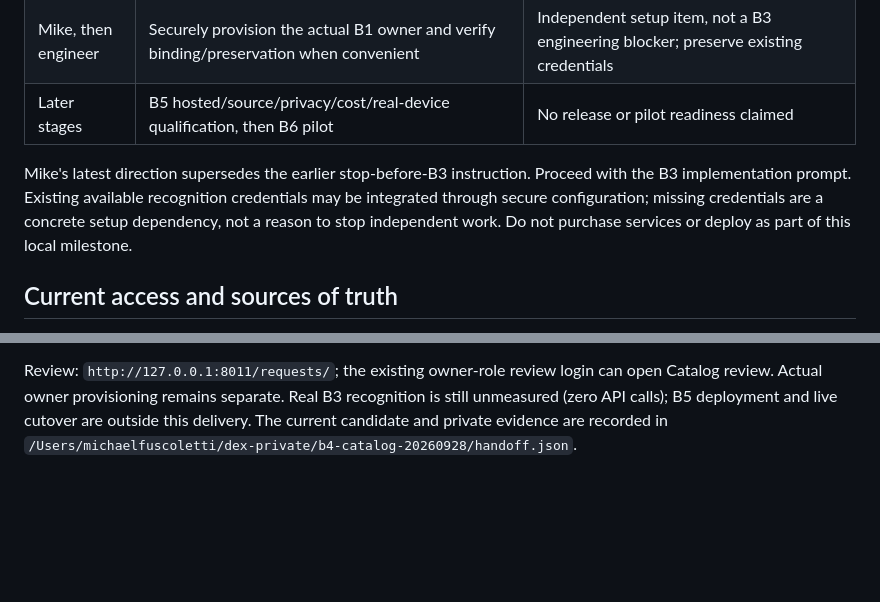
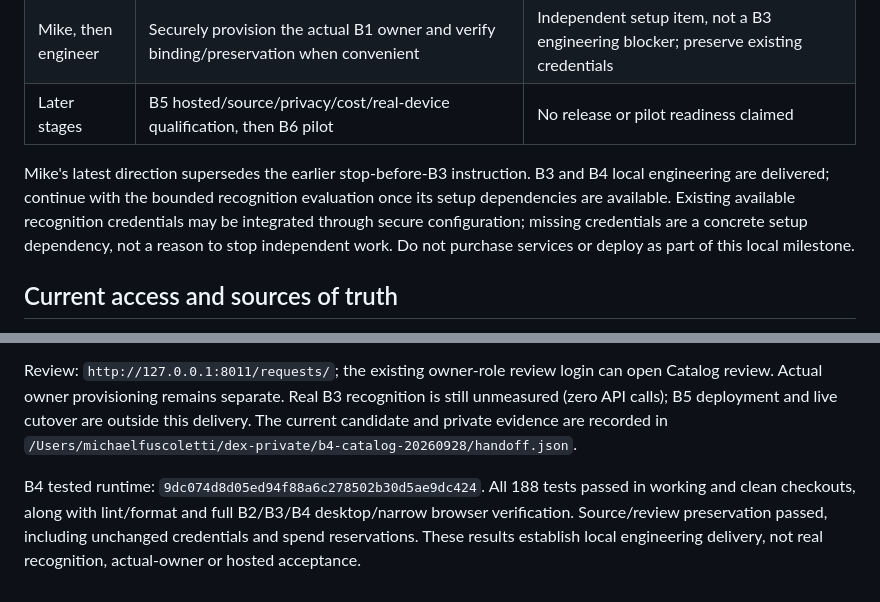
Before and after one commit to dock108dev/dex, a Markdown page: docs/PM_STATUS.md, 2 parts joined by grey strips. GitHub-like rendering; blank space fills up the shorter version.

```diff
--- a/docs/PM_STATUS.md
+++ b/docs/PM_STATUS.md
@@ -26,7 +26,7 @@ The historical B2 tested runtime candidate is `f2c876b1f70ee4643df70260bd8d2d023
 | Mike, then engineer | Securely provision the actual B1 owner and verify binding/preservation when convenient | Independent setup item, not a B3 engineering blocker; preserve existing credentials |
 | Later stages | B5 hosted/source/privacy/cost/real-device qualification, then B6 pilot | No release or pilot readiness claimed |
 
-Mike's latest direction supersedes the earlier stop-before-B3 instruction. Proceed with the B3 implementation prompt. Existing available recognition credentials may be integrated through secure configuration; missing credentials are a concrete setup dependency, not a reason to stop independent work. Do not purchase services or deploy as part of this local milestone.
+Mike's latest direction supersedes the earlier stop-before-B3 instruction. B3 and B4 local engineering are delivered; continue with the bounded recognition evaluation once its setup dependencies are available. Existing available recognition credentials may be integrated through secure configuration; missing credentials are a concrete setup dependency, not a reason to stop independent work. Do not purchase services or deploy as part of this local milestone.
 
 ## Current access and sources of truth
 
@@ -45,3 +45,5 @@ B3 tested runtime: `a456ab7fcc3db5c22860c8d90d217196309b1ce2`; 173 tests in work
 [Catalog expansion](B4_CATALOG_EXPANSION.md) adds private support requests, explicit evidence consent, admin triage/merge, versioned preview/verify/publish/rollback and retry-safe resolution of the existing copy. English Gym Heroes adds 132 TCGdex metadata entries through the ordinary importer. A synthetic second-game package exercises the same paths without Pokémon species requirements. No images or prices are imported.
 
 Review: `http://127.0.0.1:8011/requests/`; the existing owner-role review login can open Catalog review. Actual owner provisioning remains separate. Real B3 recognition is still unmeasured (zero API calls); B5 deployment and live cutover are outside this delivery. The current candidate and private evidence are recorded in `/Users/michaelfuscoletti/dex-private/b4-catalog-20260928/handoff.json`.
+
+B4 tested runtime: `9dc074d8d05ed94f88a6c278502b30d5ae9dc424`. All 188 tests passed in working and clean checkouts, along with lint/format and full B2/B3/B4 desktop/narrow browser verification. Source/review preservation passed, including unchanged credentials and spend reservations. These results establish local engineering delivery, not real recognition, actual-owner or hosted acceptance.
```
Also changed, not shown: docs/B4_CATALOG_EXPANSION.md (+10 -0 lines), docs/ROADMAP.md (+2 -0 lines).
